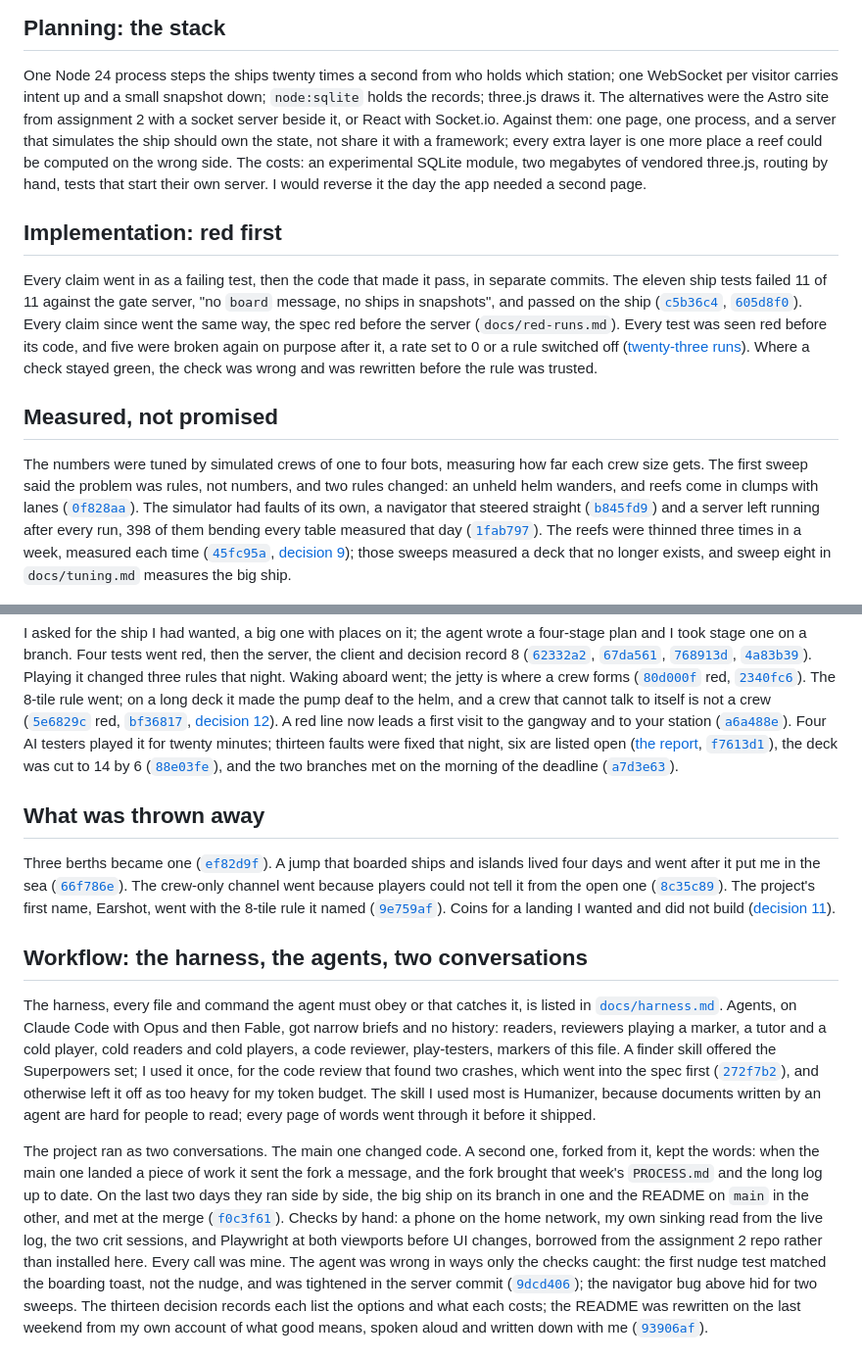
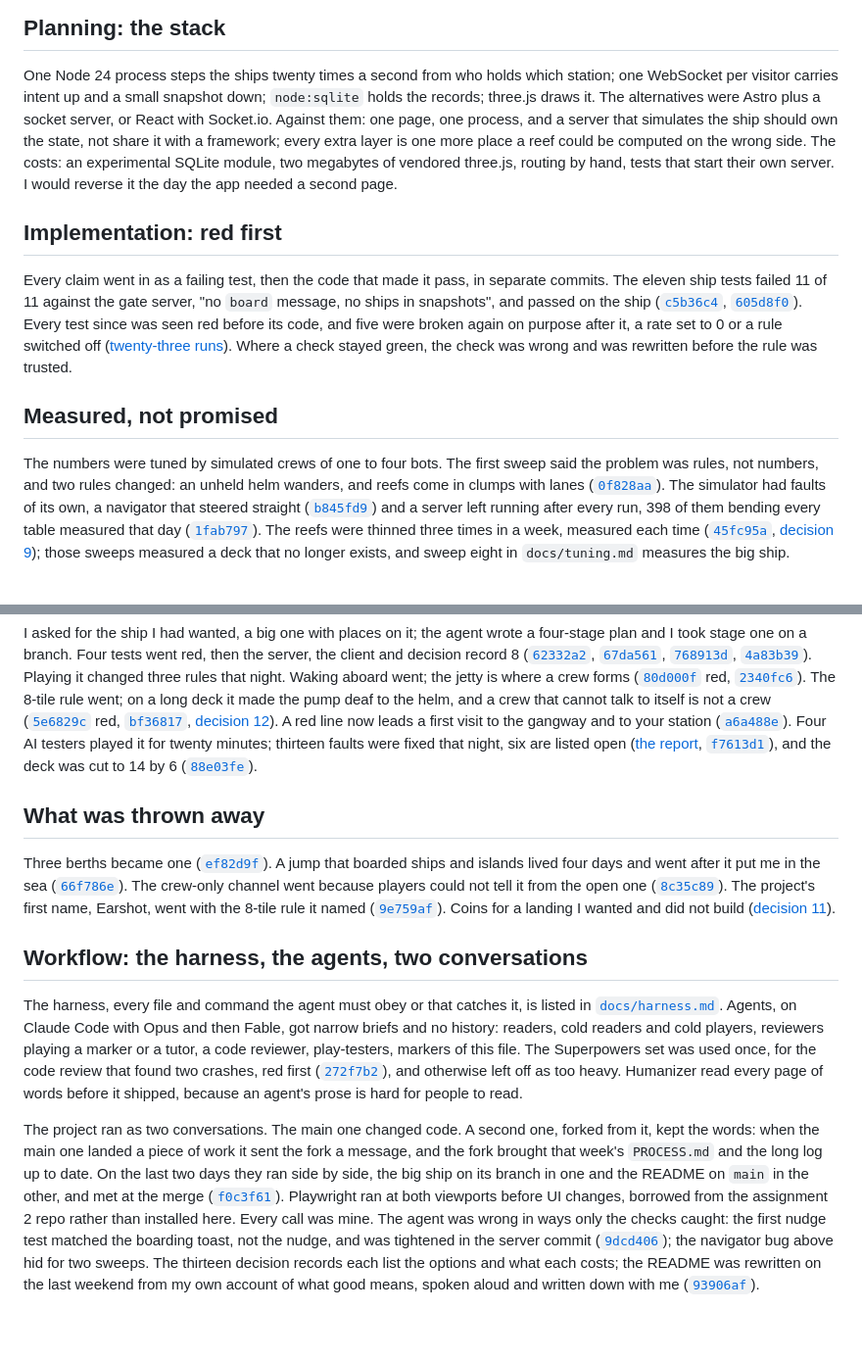
Before and after one commit to comp4020-agentic-coding-studio/comp4020-final-anson0028, a Markdown page: PROCESS.md, 2 parts joined by grey strips. Shown at 98% size. GitHub-like rendering; blank space fills up the shorter version.

Commit message:
PROCESS trimmed: the agent roles once, the hand checks not twice, red first said once, the stack alternatives in a line, the merge named once
Co-Authored-By: Claude Fable 5.1 <noreply@anthropic.com>

```diff
--- a/PROCESS.md
+++ b/PROCESS.md
@@ -38,8 +38,7 @@ The design note and the first decision record came before any code
 One Node 24 process steps the ships twenty times a second from who holds
 which station; one WebSocket per visitor carries intent up and a small
 snapshot down; `node:sqlite` holds the records; three.js draws it. The
-alternatives were the Astro site from assignment 2 with a socket server
-beside it, or React with Socket.io. Against them: one page, one process,
+alternatives were Astro plus a socket server, or React with Socket.io. Against them: one page, one process,
 and a server that simulates the ship should own the state, not share it
 with a framework; every extra layer is one more place a reef could be
 computed on the wrong side. The costs: an experimental SQLite module, two
@@ -53,16 +52,14 @@ separate commits. The eleven ship tests failed 11 of 11 against the gate
 server, "no `board` message, no ships in snapshots", and passed on the ship
 ([`c5b36c4`](https://github.com/comp4020-agentic-coding-studio/comp4020-final-anson0028/commit/c5b36c4),
 [`605d8f0`](https://github.com/comp4020-agentic-coding-studio/comp4020-final-anson0028/commit/605d8f0)).
-Every claim since went the same way, the spec red before the server
-(`docs/red-runs.md`). Every test was seen red before its code, and five were broken again on
+Every test since was seen red before its code, and five were broken again on
 purpose after it, a rate set to 0 or a rule switched off
 ([twenty-three runs](docs/red-runs.md)). Where a check stayed green, the
 check was wrong and was rewritten before the rule was trusted.
 
 ## Measured, not promised
 
-The numbers were tuned by simulated crews of one to four bots, measuring
-how far each crew size gets. The first sweep said the problem was rules,
+The numbers were tuned by simulated crews of one to four bots. The first sweep said the problem was rules,
 not numbers, and two rules changed: an unheld helm wanders, and reefs
 come in clumps with lanes
 ([`0f828aa`](https://github.com/comp4020-agentic-coding-studio/comp4020-final-anson0028/commit/0f828aa)).
@@ -123,10 +120,8 @@ Four AI testers played it for twenty minutes; thirteen faults were fixed
 that night, six are listed open
 ([the report](docs/testing/playtest-2026-11-09.md),
 [`f7613d1`](https://github.com/comp4020-agentic-coding-studio/comp4020-final-anson0028/commit/f7613d1)),
-the deck was cut to 14 by 6
-([`88e03fe`](https://github.com/comp4020-agentic-coding-studio/comp4020-final-anson0028/commit/88e03fe)),
-and the two branches met on the morning of the deadline
-([`a7d3e63`](https://github.com/comp4020-agentic-coding-studio/comp4020-final-anson0028/commit/a7d3e63)).
+and the deck was cut to 14 by 6
+([`88e03fe`](https://github.com/comp4020-agentic-coding-studio/comp4020-final-anson0028/commit/88e03fe)).
 
 ## What was thrown away
 
@@ -147,15 +142,13 @@ Coins for a landing I wanted and did not build
 
 The harness, every file and command the agent must obey or that catches
 it, is listed in [`docs/harness.md`](docs/harness.md). Agents, on Claude
-Code with Opus and then Fable, got narrow briefs and no history: readers, reviewers
-playing a marker, a tutor and a cold player, cold readers and cold
-players, a code reviewer, play-testers, markers of this file. A finder skill offered the Superpowers set; I used it once, for the code
-review that found two crashes, which went into the spec first
+Code with Opus and then Fable, got narrow briefs and no history: readers,
+cold readers and cold players, reviewers playing a marker or a tutor,
+a code reviewer, play-testers, markers of this file. The Superpowers set
+was used once, for the code review that found two crashes, red first
 ([`272f7b2`](https://github.com/comp4020-agentic-coding-studio/comp4020-final-anson0028/commit/272f7b2)),
-and otherwise left it off as too heavy for my token budget. The skill I
-used most is Humanizer, because documents written by an agent are hard
-for people to read; every page of words went through it before it
-shipped.
+and otherwise left off as too heavy. Humanizer read every page of words
+before it shipped, because an agent's prose is hard for people to read.
 
 The project ran as two conversations. The main one changed code. A
 second one, forked from it, kept the words: when the main one landed a piece of work it sent the fork a
@@ -163,10 +156,8 @@ message, and the fork brought that week's `PROCESS.md` and the long log up
 to date. On the last two days they ran side by side, the big ship on its
 branch in one and the README on `main` in the other, and met at the merge
 ([`f0c3f61`](https://github.com/comp4020-agentic-coding-studio/comp4020-final-anson0028/commit/f0c3f61)).
-Checks by hand: a phone on the home network, my own sinking read from the
-live log, the two crit sessions, and Playwright at both viewports before UI
-changes, borrowed from the assignment 2 repo rather than installed
-here. Every call was mine. The agent was wrong in ways only the checks
+Playwright ran at both viewports before UI changes, borrowed from the
+assignment 2 repo rather than installed here. Every call was mine. The agent was wrong in ways only the checks
 caught: the first nudge test matched the boarding toast, not the nudge,
 and was tightened in the server commit
 ([`9dcd406`](https://github.com/comp4020-agentic-coding-studio/comp4020-final-anson0028/commit/9dcd406));
```
